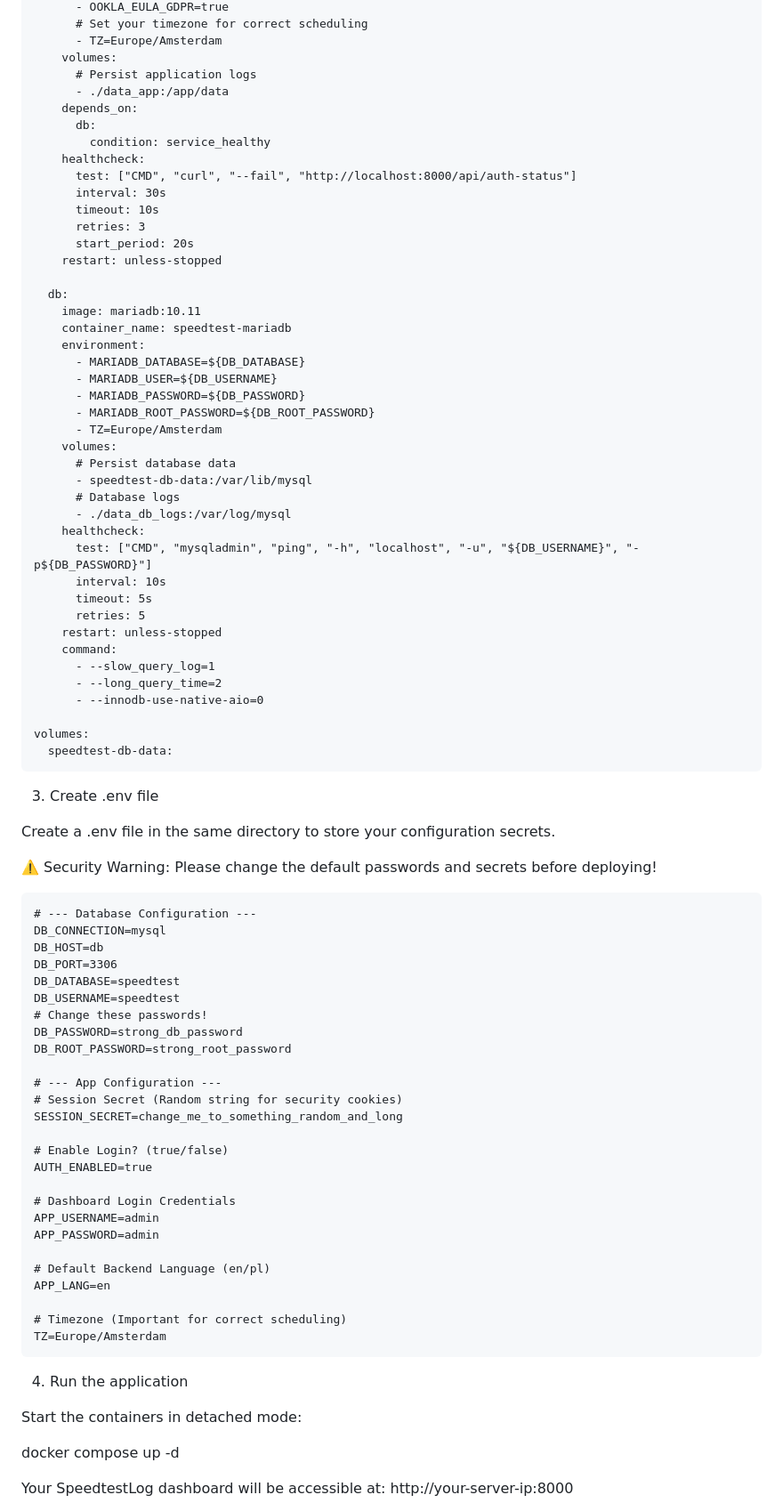
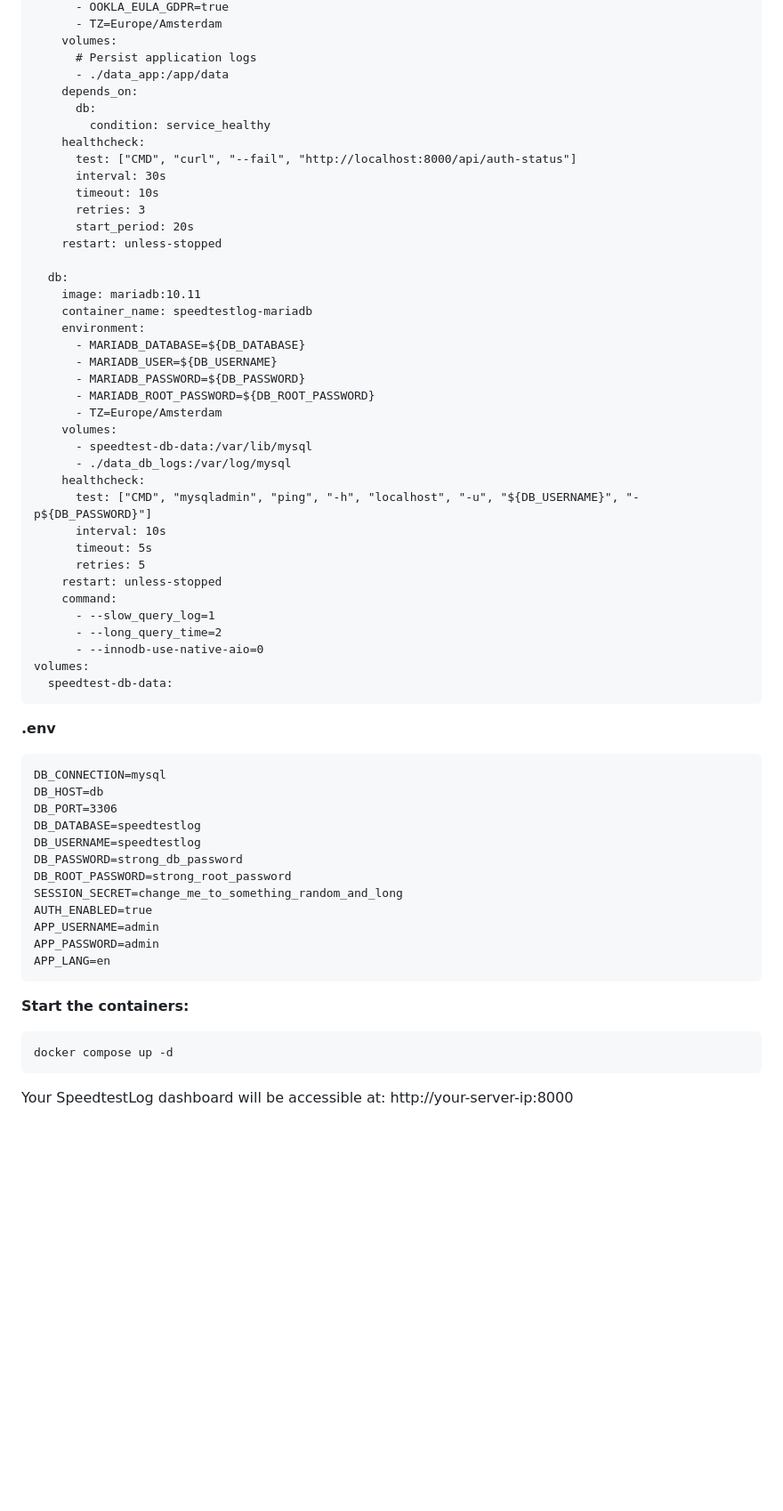
Before and after one commit to popers/SpeedtestLog, a Markdown page: README.md, the part around the change printed below. Shown: that part at 89% size. Rendered like a GitHub page; blank space fills up the shorter version.

````diff
--- a/README.md
+++ b/README.md
@@ -89,5 +42,4 @@ services:
       - OOKLA_EULA_GDPR=true
-      # Set your timezone for correct scheduling
       - TZ=Europe/Amsterdam
     volumes:
       # Persist application logs
@@ -105,7 +57,7 @@ services:
 
   db:
     image: mariadb:10.11
-    container_name: speedtest-mariadb
+    container_name: speedtestlog-mariadb
     environment:
       - MARIADB_DATABASE=${DB_DATABASE}
       - MARIADB_USER=${DB_USERNAME}
@@ -113,9 +65,7 @@ services:
       - MARIADB_ROOT_PASSWORD=${DB_ROOT_PASSWORD}
       - TZ=Europe/Amsterdam
     volumes:
-      # Persist database data
       - speedtest-db-data:/var/lib/mysql
-      # Database logs
       - ./data_db_logs:/var/log/mysql
     healthcheck:
       test: ["CMD", "mysqladmin", "ping", "-h", "localhost", "-u", "${DB_USERNAME}", "-p${DB_PASSWORD}"]
@@ -127,51 +77,30 @@ services:
       - --slow_query_log=1
       - --long_query_time=2
       - --innodb-use-native-aio=0
-
 volumes:
   speedtest-db-data:
 ```
 
-3. Create .env file
-
-Create a .env file in the same directory to store your configuration secrets.
-
-⚠️ Security Warning: Please change the default passwords and secrets before deploying!
+**.env**
 ```
-# --- Database Configuration ---
 DB_CONNECTION=mysql
 DB_HOST=db
 DB_PORT=3306
-DB_DATABASE=speedtest
-DB_USERNAME=speedtest
-# Change these passwords!
+DB_DATABASE=speedtestlog
+DB_USERNAME=speedtestlog
 DB_PASSWORD=strong_db_password
 DB_ROOT_PASSWORD=strong_root_password
-
-# --- App Configuration ---
-# Session Secret (Random string for security cookies)
 SESSION_SECRET=change_me_to_something_random_and_long
-
-# Enable Login? (true/false)
 AUTH_ENABLED=true
-
-# Dashboard Login Credentials
 APP_USERNAME=admin
 APP_PASSWORD=admin
-
-# Default Backend Language (en/pl)
 APP_LANG=en
-
-# Timezone (Important for correct scheduling)
-TZ=Europe/Amsterdam
 ```
 
-4. Run the application
-
-Start the containers in detached mode:
-
+**Start the containers:**
+```
 docker compose up -d
-
+```
 
 Your SpeedtestLog dashboard will be accessible at: http://your-server-ip:8000
 
````
Also changed, not shown: other parts of README.md (+15 -84 lines).
